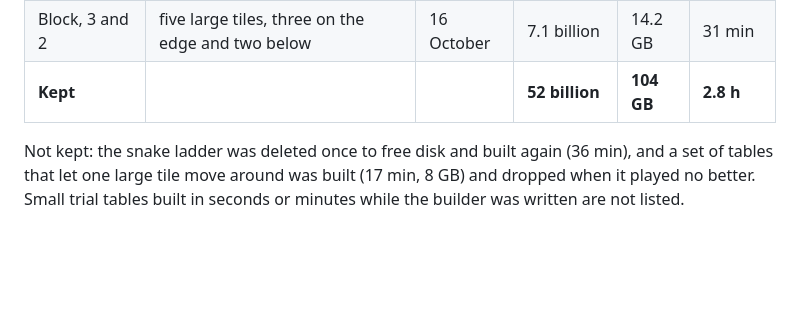
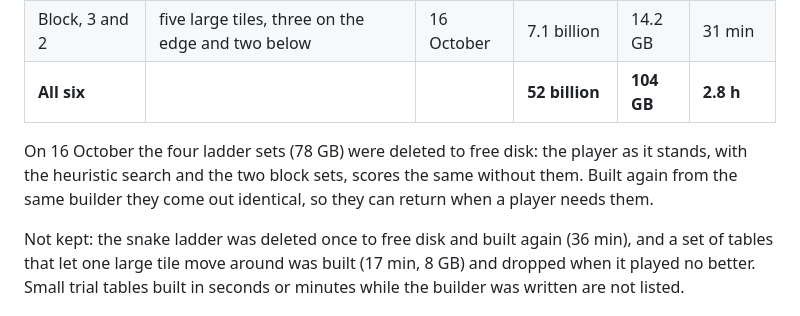
Before and after one commit to LoganBradley787/2048-rl, a Markdown page: docs/TRAINING_LOG.md, the part around the change. GitHub-like rendering; blank space fills up the shorter version.

Commit message:
Training log: ladder tables deleted for disk [skip ci]

```diff
--- a/docs/TRAINING_LOG.md
+++ b/docs/TRAINING_LOG.md
@@ -377,7 +377,12 @@ cost is listed here. All were built on the ThinkPad, 8 to 12 threads.
 | Lift, two tiles | the snake with two large tiles moved off the path | 15 October | 1.0 billion | 1.9 GB | 9 min |
 | Corner block, 2 by 3 | six large tiles in a 2 by 3 corner block, one table per smallest tile | 16 October | 2.9 billion | 5.8 GB | 19 min |
 | Block, 3 and 2 | five large tiles, three on the edge and two below | 16 October | 7.1 billion | 14.2 GB | 31 min |
-| **Kept** | | | **52 billion** | **104 GB** | **2.8 h** |
+| **All six** | | | **52 billion** | **104 GB** | **2.8 h** |
+
+On 16 October the four ladder sets (78 GB) were deleted to free disk: the
+player as it stands, with the heuristic search and the two block sets, scores
+the same without them. Built again from the same builder they come out
+identical, so they can return when a player needs them.
 
 Not kept: the snake ladder was deleted once to free disk and built again
 (36 min), and a set of tables that let one large tile move around was built
```
